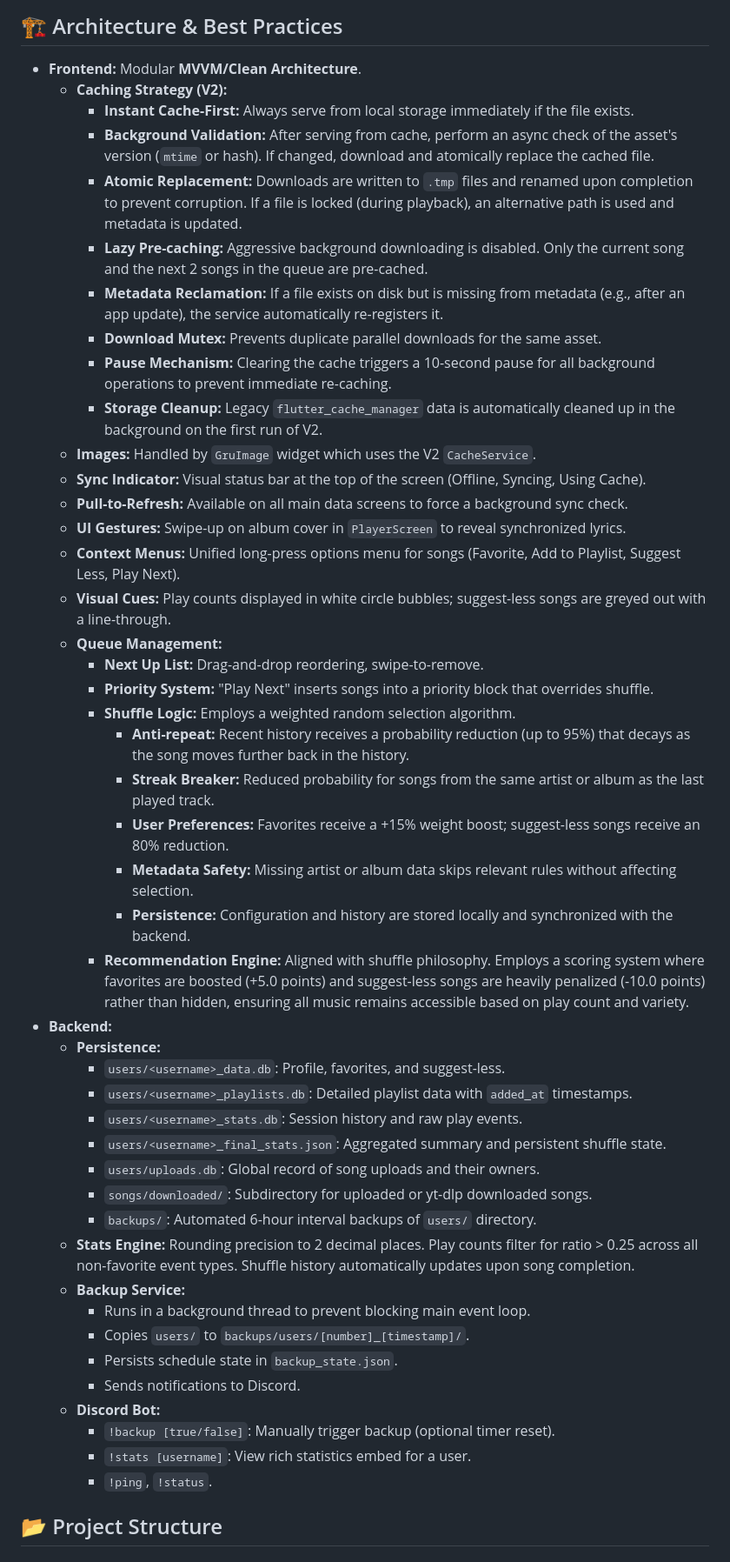
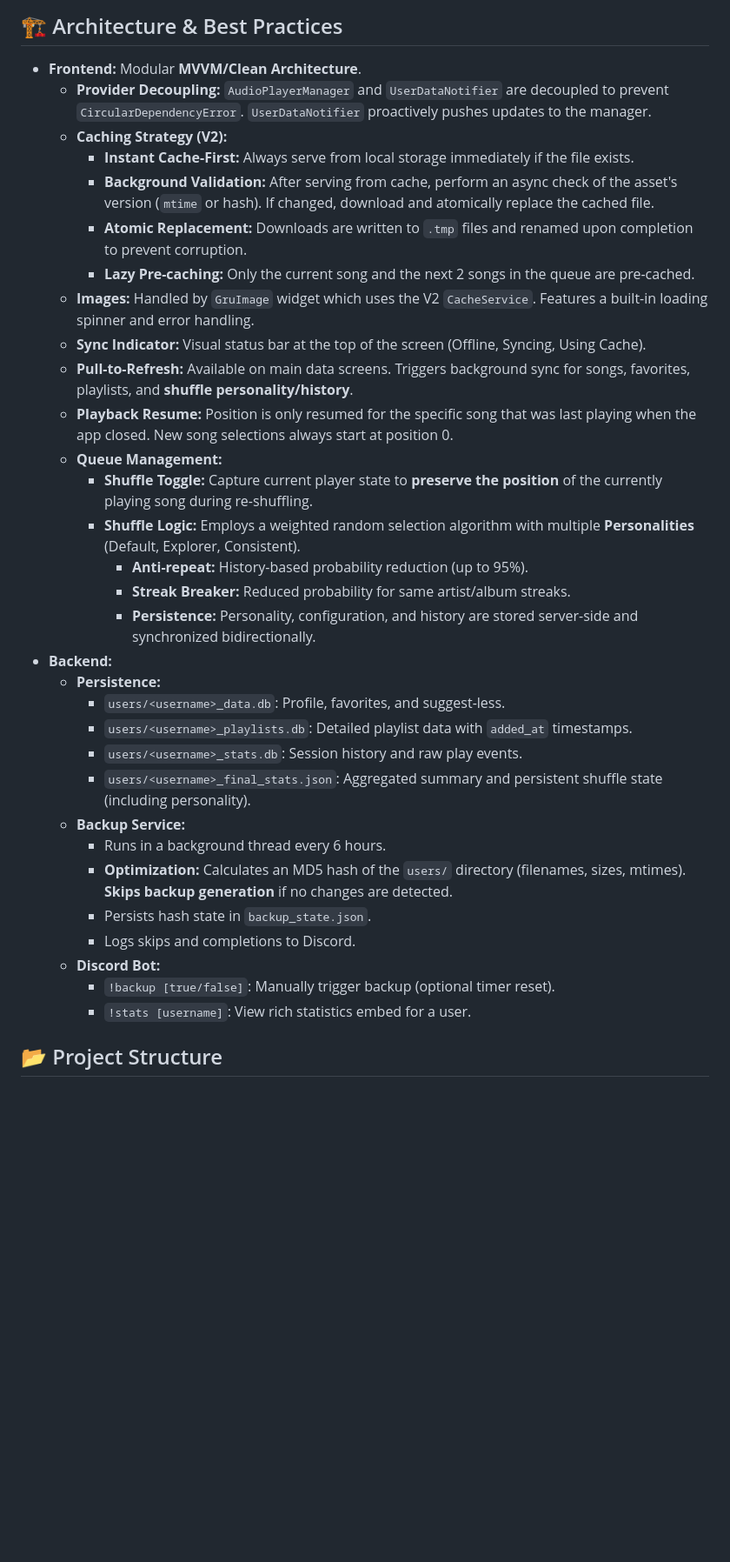
Before and after one commit to sillygru/wispie, a Markdown page: GEMINI.md, the part around one of its changes. Shown at 87% size. Drawn GitHub-style; blank space fills up the shorter version.

```diff
--- a/GEMINI.md
+++ b/GEMINI.md
@@ -65,50 +65,36 @@ The app uses a custom `HttpOverrides` class in `main.dart` and a custom `IOClien
 
 ## 🏗 Architecture & Best Practices
 - **Frontend:** Modular **MVVM/Clean Architecture**.
+  - **Provider Decoupling:** `AudioPlayerManager` and `UserDataNotifier` are decoupled to prevent `CircularDependencyError`. `UserDataNotifier` proactively pushes updates to the manager.
   - **Caching Strategy (V2):**
     - **Instant Cache-First:** Always serve from local storage immediately if the file exists.
     - **Background Validation:** After serving from cache, perform an async check of the asset's version (`mtime` or hash). If changed, download and atomically replace the cached file.
-    - **Atomic Replacement:** Downloads are written to `.tmp` files and renamed upon completion to prevent corruption. If a file is locked (during playback), an alternative path is used and metadata is updated.
-    - **Lazy Pre-caching:** Aggressive background downloading is disabled. Only the current song and the next 2 songs in the queue are pre-cached.
-    - **Metadata Reclamation:** If a file exists on disk but is missing from metadata (e.g., after an app update), the service automatically re-registers it.
-    - **Download Mutex:** Prevents duplicate parallel downloads for the same asset.
-    - **Pause Mechanism:** Clearing the cache triggers a 10-second pause for all background operations to prevent immediate re-caching.
-    - **Storage Cleanup:** Legacy `flutter_cache_manager` data is automatically cleaned up in the background on the first run of V2.
-  - **Images:** Handled by `GruImage` widget which uses the V2 `CacheService`.
+    - **Atomic Replacement:** Downloads are written to `.tmp` files and renamed upon completion to prevent corruption.
+    - **Lazy Pre-caching:** Only the current song and the next 2 songs in the queue are pre-cached.
+  - **Images:** Handled by `GruImage` widget which uses the V2 `CacheService`. Features a built-in loading spinner and error handling.
   - **Sync Indicator:** Visual status bar at the top of the screen (Offline, Syncing, Using Cache).
-  - **Pull-to-Refresh:** Available on all main data screens to force a background sync check.
-  - **UI Gestures:** Swipe-up on album cover in `PlayerScreen` to reveal synchronized lyrics.
-  - **Context Menus:** Unified long-press options menu for songs (Favorite, Add to Playlist, Suggest Less, Play Next).
-  - **Visual Cues:** Play counts displayed in white circle bubbles; suggest-less songs are greyed out with a line-through.
+  - **Pull-to-Refresh:** Available on main data screens. Triggers background sync for songs, favorites, playlists, and **shuffle personality/history**.
+  - **Playback Resume:** Position is only resumed for the specific song that was last playing when the app closed. New song selections always start at position 0.
   - **Queue Management:**
-    - **Next Up List:** Drag-and-drop reordering, swipe-to-remove.
-    - **Priority System:** "Play Next" inserts songs into a priority block that overrides shuffle.
-    - **Shuffle Logic:** Employs a weighted random selection algorithm.
-      - **Anti-repeat:** Recent history receives a probability reduction (up to 95%) that decays as the song moves further back in the history.
-      - **Streak Breaker:** Reduced probability for songs from the same artist or album as the last played track.
-      - **User Preferences:** Favorites receive a +15% weight boost; suggest-less songs receive an 80% reduction.
-      - **Metadata Safety:** Missing artist or album data skips relevant rules without affecting selection.
-      - **Persistence:** Configuration and history are stored locally and synchronized with the backend.
-    - **Recommendation Engine:** Aligned with shuffle philosophy. Employs a scoring system where favorites are boosted (+5.0 points) and suggest-less songs are heavily penalized (-10.0 points) rather than hidden, ensuring all music remains accessible based on play count and variety.
+    - **Shuffle Toggle:** Capture current player state to **preserve the position** of the currently playing song during re-shuffling.
+    - **Shuffle Logic:** Employs a weighted random selection algorithm with multiple **Personalities** (Default, Explorer, Consistent).
+      - **Anti-repeat:** History-based probability reduction (up to 95%).
+      - **Streak Breaker:** Reduced probability for same artist/album streaks.
+      - **Persistence:** Personality, configuration, and history are stored server-side and synchronized bidirectionally.
 - **Backend:**
   - **Persistence:**
     - `users/<username>_data.db`: Profile, favorites, and suggest-less.
     - `users/<username>_playlists.db`: Detailed playlist data with `added_at` timestamps.
     - `users/<username>_stats.db`: Session history and raw play events.
-    - `users/<username>_final_stats.json`: Aggregated summary and persistent shuffle state.
-    - `users/uploads.db`: Global record of song uploads and their owners.
-    - `songs/downloaded/`: Subdirectory for uploaded or yt-dlp downloaded songs.
-    - `backups/`: Automated 6-hour interval backups of `users/` directory.
-  - **Stats Engine:** Rounding precision to 2 decimal places. Play counts filter for ratio > 0.25 across all non-favorite event types. Shuffle history automatically updates upon song completion.
+    - `users/<username>_final_stats.json`: Aggregated summary and persistent shuffle state (including personality).
   - **Backup Service:**
-    - Runs in a background thread to prevent blocking main event loop.
-    - Copies `users/` to `backups/users/[number]_[timestamp]/`.
-    - Persists schedule state in `backup_state.json`.
-    - Sends notifications to Discord.
+    - Runs in a background thread every 6 hours.
+    - **Optimization:** Calculates an MD5 hash of the `users/` directory (filenames, sizes, mtimes). **Skips backup generation** if no changes are detected.
+    - Persists hash state in `backup_state.json`.
+    - Logs skips and completions to Discord.
   - **Discord Bot:**
     - `!backup [true/false]`: Manually trigger backup (optional timer reset).
     - `!stats [username]`: View rich statistics embed for a user.
-    - `!ping`, `!status`.
 
 ## 📂 Project Structure
 ### Frontend (`lib/`)
```
Also changed, not shown: other parts of GEMINI.md (+11 -30 lines).
